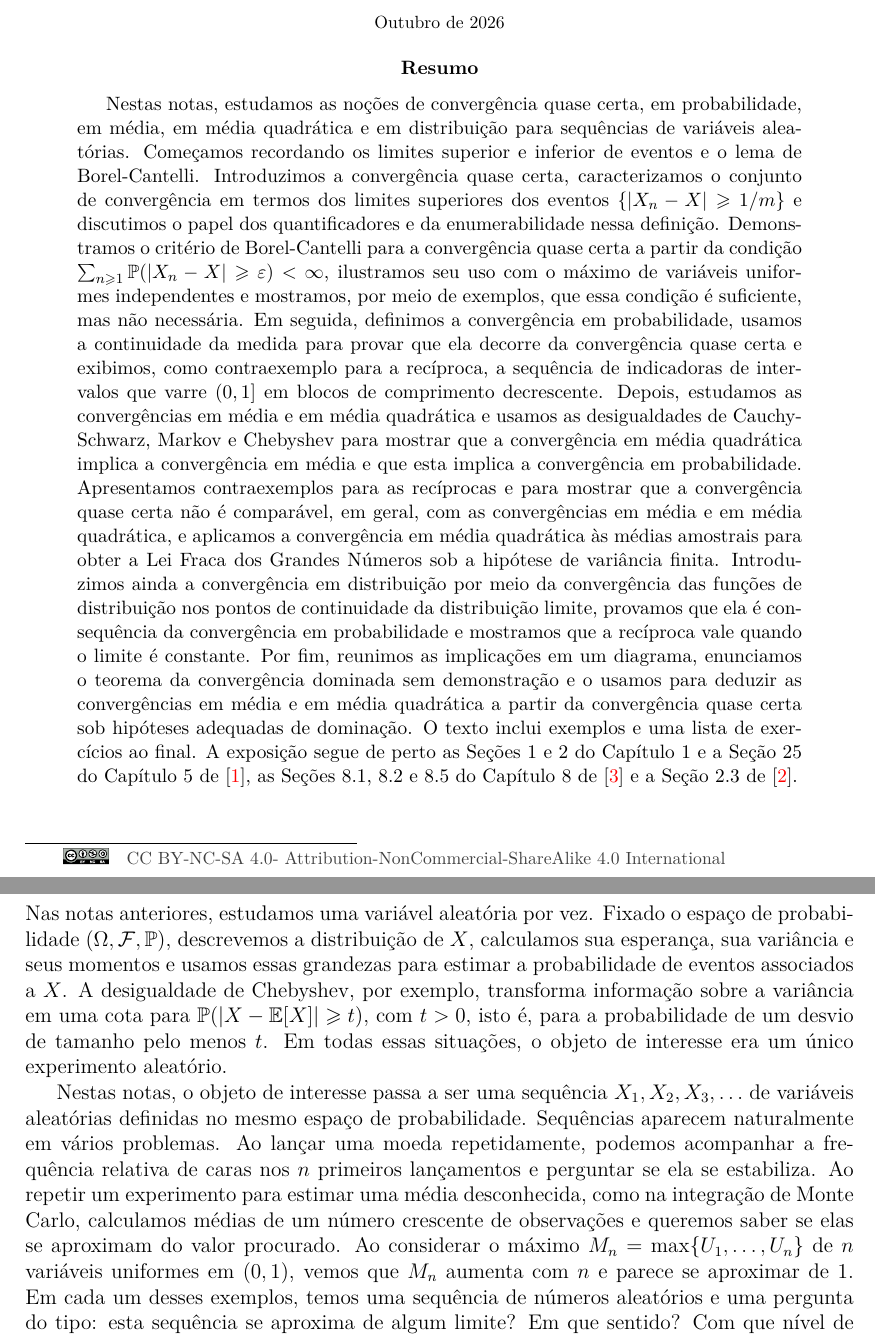
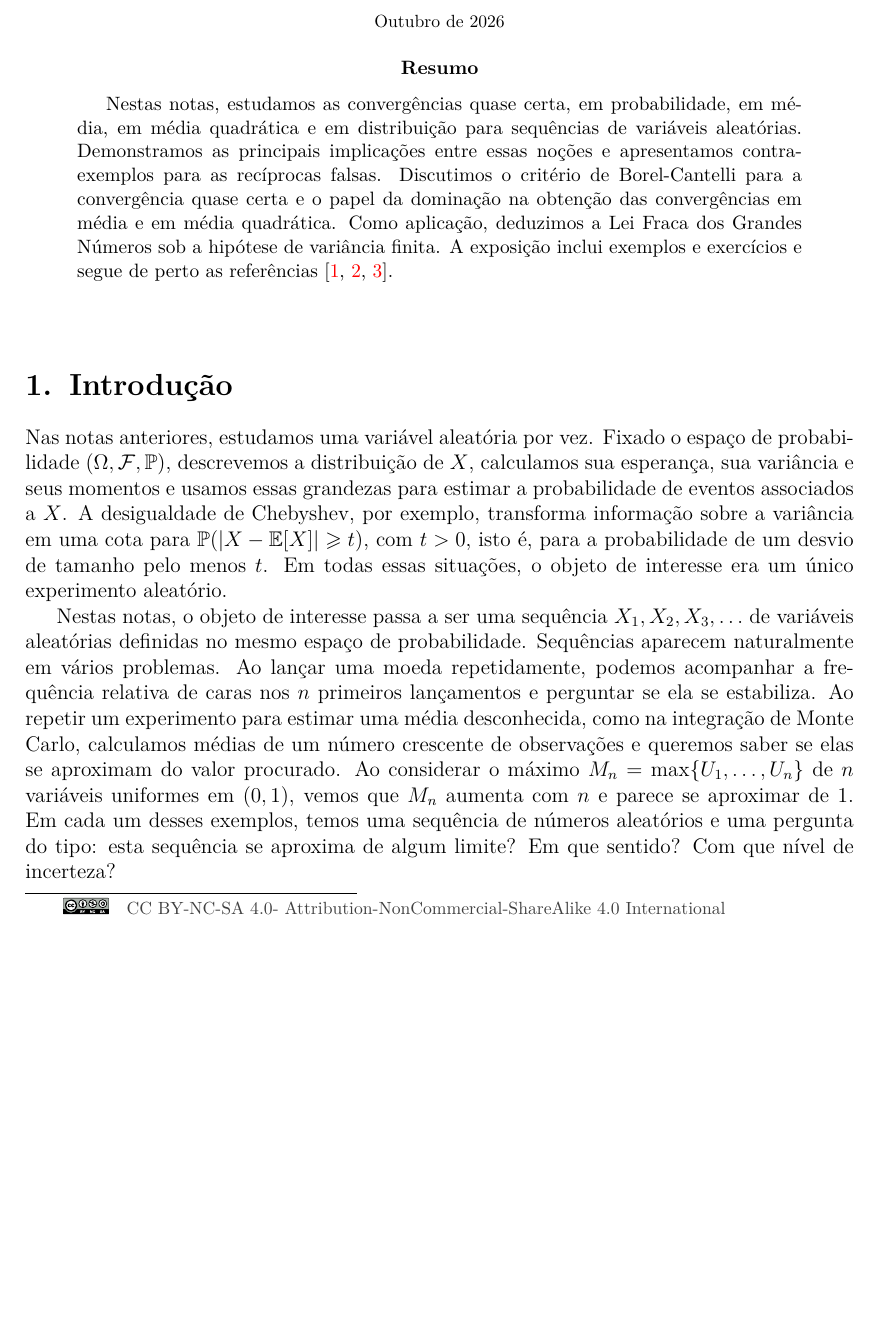
Before and after one commit to leandro-mat/MProb, a LaTeX paper (modos-convergencia/modos-convergencia.tex): two parts of pages 1 and 2 of 31 before the commit and part of page 1 of 30 after it, the two joined at a grey line, cut so that both start at the same text, the shorter picture padded with empty space. Compiled offline with pdfLaTeX; a LaTeX package or settings file that is missing is left out.

Commit message:
Sintetiza o resumo das notas de modos de convergência

```diff
--- a/modos-convergencia/modos-convergencia.tex
+++ b/modos-convergencia/modos-convergencia.tex
@@ -212,39 +212,15 @@ pdfkeywords={convergência quase certa, convergência em probabilidade, converg
 
 % --- RESUMO (ABSTRACT) ---
 \begin{abstract}
-Nestas notas, estudamos as noções de convergência quase certa, em
-probabilidade, em média, em média quadrática e em distribuição para sequências
-de variáveis aleatórias. Começamos recordando os limites superior e inferior de
-eventos e o lema de Borel-Cantelli. Introduzimos a convergência quase certa,
-caracterizamos o conjunto de convergência em termos dos limites superiores dos
-eventos $\{|X_n-X|\geqslant 1/m\}$ e discutimos o papel dos quantificadores e
-da enumerabilidade nessa definição. Demonstramos o critério de Borel-Cantelli
-para a convergência quase certa a partir da condição
-$\sum_{n\geqslant1}\mathbb{P}(|X_n-X|\geqslant\varepsilon)<\infty$, ilustramos
-seu uso com o máximo de variáveis uniformes independentes e mostramos, por meio
-de exemplos, que essa condição é suficiente, mas não necessária. Em seguida,
-definimos a convergência em probabilidade, usamos a continuidade da medida para
-provar que ela decorre da convergência quase certa e exibimos, como
-contraexemplo para a recíproca, a sequência de indicadoras de intervalos que
-varre $(0,1]$ em blocos de comprimento decrescente. Depois, estudamos as
-convergências em média e em média quadrática e usamos as desigualdades de
-Cauchy-Schwarz, Markov e Chebyshev para mostrar que a convergência em média
-quadrática implica a convergência em média e que esta implica a convergência em
-probabilidade. Apresentamos contraexemplos para as recíprocas e para mostrar
-que a convergência quase certa não é comparável, em geral, com as convergências
-em média e em média quadrática, e aplicamos a convergência em média quadrática
-às médias amostrais para obter a Lei Fraca dos Grandes Números sob a hipótese de
-variância finita. Introduzimos ainda a convergência em distribuição por meio da
-convergência das funções de distribuição nos pontos de continuidade da
-distribuição limite, provamos que ela é consequência da convergência em
-probabilidade e mostramos que a recíproca vale quando o limite é constante. Por
-fim, reunimos as implicações em um diagrama, enunciamos o teorema da
-convergência dominada sem demonstração e o usamos para deduzir as convergências
-em média e em média quadrática a partir da convergência quase certa sob
-hipóteses adequadas de dominação. O texto inclui exemplos e uma lista de
-exercícios ao final. A exposição segue de perto as Seções 1 e 2 do Capítulo 1 e
-a Seção 25 do Capítulo 5 de \cite{MR2893652}, as Seções 8.1, 8.2 e 8.5 do
-Capítulo 8 de \cite{GrimmettWelsh2014} e a Seção 2.3 de \cite{MR3930614}.
+Nestas notas, estudamos as convergências quase certa, em probabilidade, em
+média, em média quadrática e em distribuição para sequências de variáveis
+aleatórias. Demonstramos as principais implicações entre essas noções e
+apresentamos contraexemplos para as recíprocas falsas. Discutimos o critério de
+Borel-Cantelli para a convergência quase certa e o papel da dominação na
+obtenção das convergências em média e em média quadrática. Como aplicação,
+deduzimos a Lei Fraca dos Grandes Números sob a hipótese de variância finita.
+A exposição inclui exemplos e exercícios e segue de perto as referências
+\cite{MR2893652,MR3930614,GrimmettWelsh2014}.
 \end{abstract}
 
 % --- LICENÇA NO RODAPÉ ---
```
Also changed, not shown: modos-convergencia/modos-convergencia.pdf, modos-convergencia/modos-convergencia.tex (2 more changed lines).
